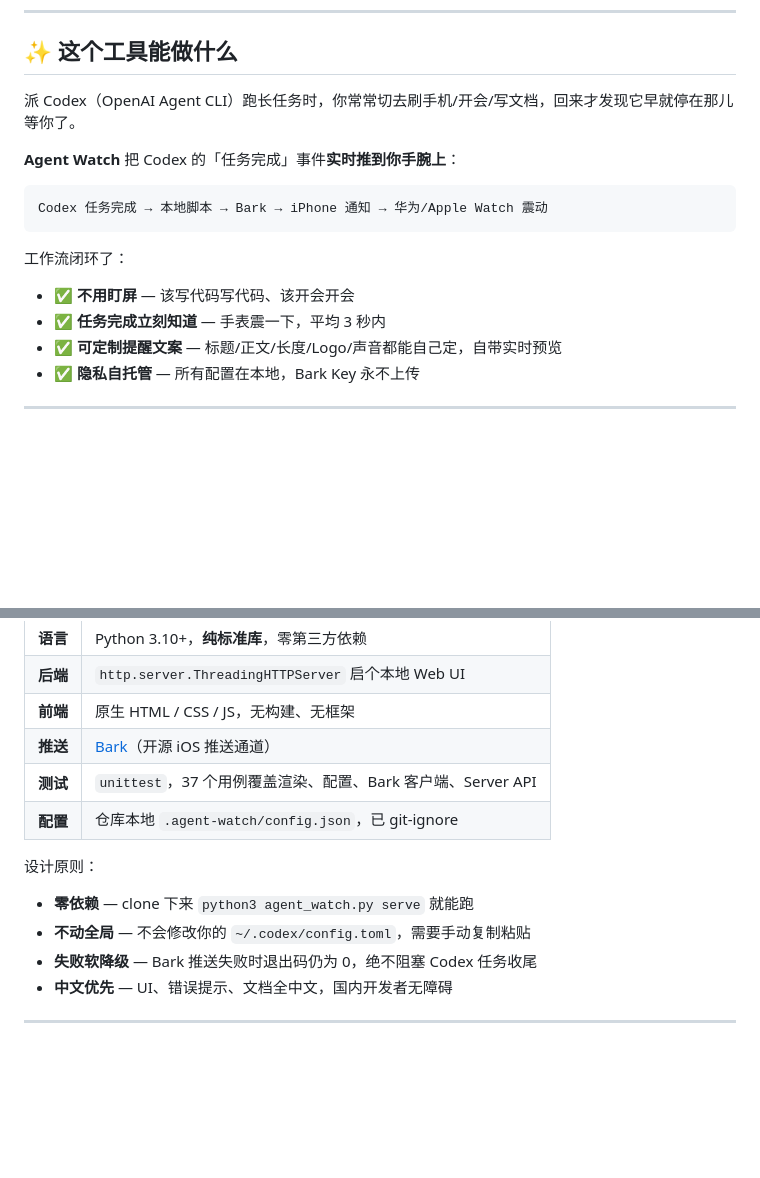
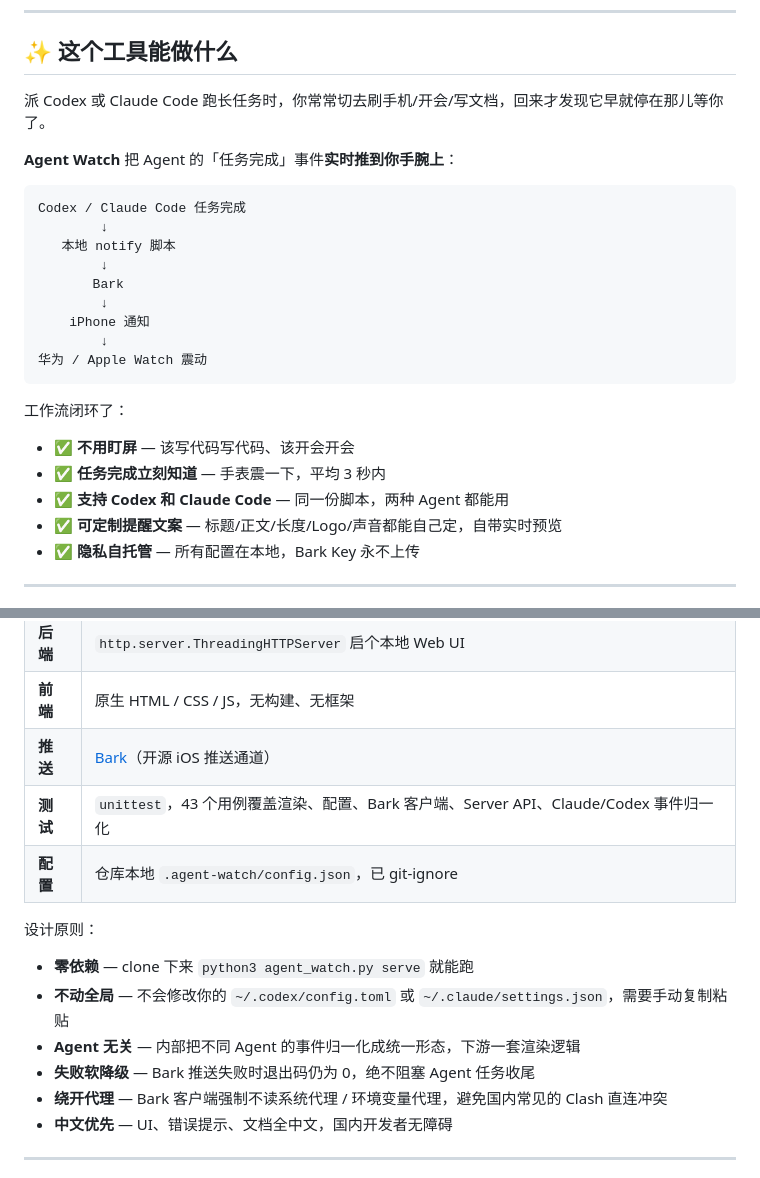
Before and after one commit to JedSonpack/Po-agentWatch, a Markdown page: README.md, 2 parts joined by grey strips. GitHub-like rendering; blank space fills up the shorter version.

````diff
--- a/README.md
+++ b/README.md
@@ -10,17 +11,26 @@
 
 ## ✨ 这个工具能做什么
 
-派 Codex（OpenAI Agent CLI）跑长任务时，你常常切去刷手机/开会/写文档，回来才发现它早就停在那儿等你了。
+派 Codex 或 Claude Code 跑长任务时，你常常切去刷手机/开会/写文档，回来才发现它早就停在那儿等你了。
 
-**Agent Watch** 把 Codex 的「任务完成」事件**实时推到你手腕上**：
+**Agent Watch** 把 Agent 的「任务完成」事件**实时推到你手腕上**：
 
 ```
-Codex 任务完成 → 本地脚本 → Bark → iPhone 通知 → 华为/Apple Watch 震动
+Codex / Claude Code 任务完成
+        ↓
+   本地 notify 脚本
+        ↓
+       Bark
+        ↓
+    iPhone 通知
+        ↓
+华为 / Apple Watch 震动
 ```
 
 工作流闭环了：
 - ✅ **不用盯屏** — 该写代码写代码、该开会开会
 - ✅ **任务完成立刻知道** — 手表震一下，平均 3 秒内
+- ✅ **支持 Codex 和 Claude Code** — 同一份脚本，两种 Agent 都能用
 - ✅ **可定制提醒文案** — 标题/正文/长度/Logo/声音都能自己定，自带实时预览
 - ✅ **隐私自托管** — 所有配置在本地，Bark Key 永不上传
 
@@ -34,13 +44,15 @@ Codex 任务完成 → 本地脚本 → Bark → iPhone 通知 → 华为/Apple
 | **后端** | `http.server.ThreadingHTTPServer` 启个本地 Web UI |
 | **前端** | 原生 HTML / CSS / JS，无构建、无框架 |
 | **推送** | [Bark](https://github.com/Finb/Bark)（开源 iOS 推送通道） |
-| **测试** | `unittest`，37 个用例覆盖渲染、配置、Bark 客户端、Server API |
+| **测试** | `unittest`，43 个用例覆盖渲染、配置、Bark 客户端、Server API、Claude/Codex 事件归一化 |
 | **配置** | 仓库本地 `.agent-watch/config.json`，已 git-ignore |
 
 设计原则：
 - **零依赖** — clone 下来 `python3 agent_watch.py serve` 就能跑
-- **不动全局** — 不会修改你的 `~/.codex/config.toml`，需要手动复制粘贴
-- **失败软降级** — Bark 推送失败时退出码仍为 0，绝不阻塞 Codex 任务收尾
+- **不动全局** — 不会修改你的 `~/.codex/config.toml` 或 `~/.claude/settings.json`，需要手动复制粘贴
+- **Agent 无关** — 内部把不同 Agent 的事件归一化成统一形态，下游一套渲染逻辑
+- **失败软降级** — Bark 推送失败时退出码仍为 0，绝不阻塞 Agent 任务收尾
+- **绕开代理** — Bark 客户端强制不读系统代理 / 环境变量代理，避免国内常见的 Clash 直连冲突
 - **中文优先** — UI、错误提示、文档全中文，国内开发者无障碍
 
 ---
````
Also changed, not shown: other parts of README.md (+62 -26 lines).
